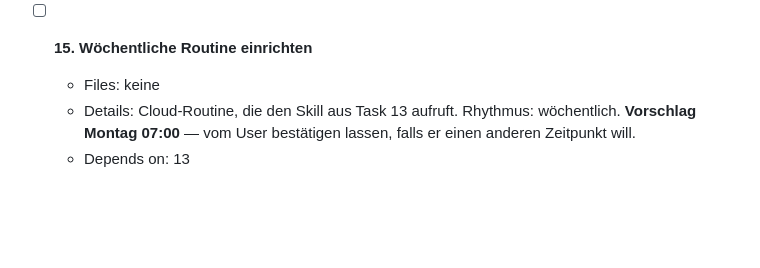
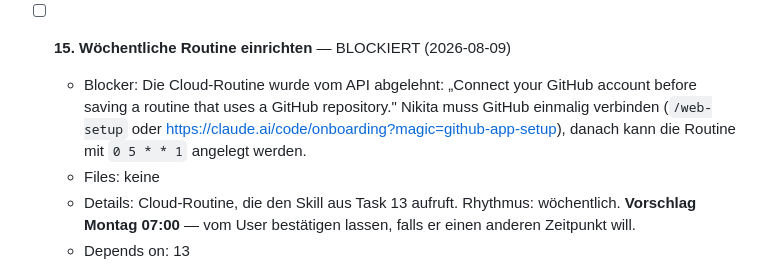
Before and after one commit to nikitaberzin/autofrei, a Markdown page: PLAN.md, the part around one of its changes. Drawn GitHub-style; blank space fills up the shorter version.

Commit message:
PLAN: Routine als blockiert vermerken (GitHub-Verbindung fehlt)
Co-Authored-By: Claude Opus 5 <noreply@anthropic.com>

```diff
--- a/PLAN.md
+++ b/PLAN.md
@@ -244,7 +244,12 @@ Arbeitsverzeichnis für alle Pfade: `~/claude/01 Projects/autofrei/`
     Link funktionieren, Land-Layer umschaltbar; User bestätigt den
     ArcGIS-Import
 
-- [ ] **15. Wöchentliche Routine einrichten**
+- [ ] **15. Wöchentliche Routine einrichten** — BLOCKIERT (2026-08-09)
+  - Blocker: Die Cloud-Routine wurde vom API abgelehnt:
+    „Connect your GitHub account before saving a routine that uses a
+    GitHub repository." Nikita muss GitHub einmalig verbinden
+    (`/web-setup` oder https://claude.ai/code/onboarding?magic=github-app-setup),
+    danach kann die Routine mit `0 5 * * 1` angelegt werden.
   - Files: keine
   - Details: Cloud-Routine, die den Skill aus Task 13 aufruft. Rhythmus:
     wöchentlich. **Vorschlag Montag 07:00** — vom User bestätigen lassen,
```
Also changed, not shown: other parts of PLAN.md (+1 -1 lines).
